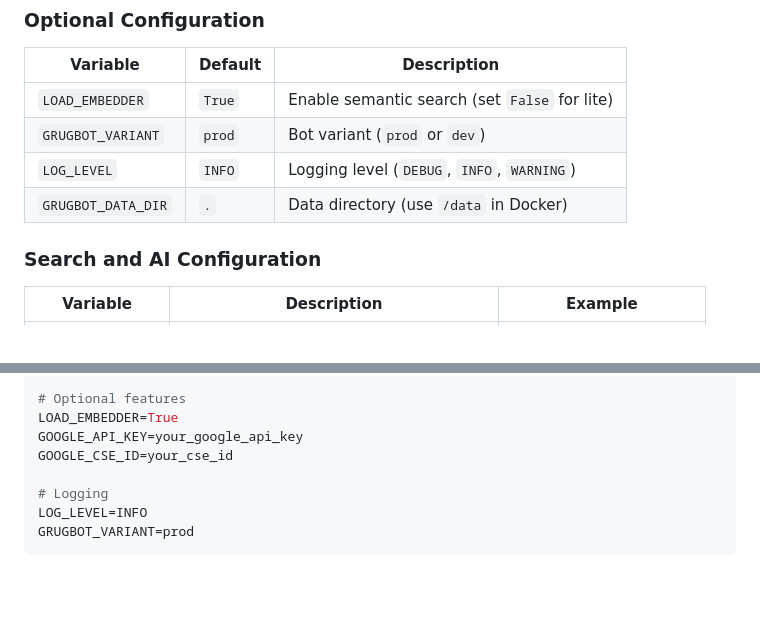
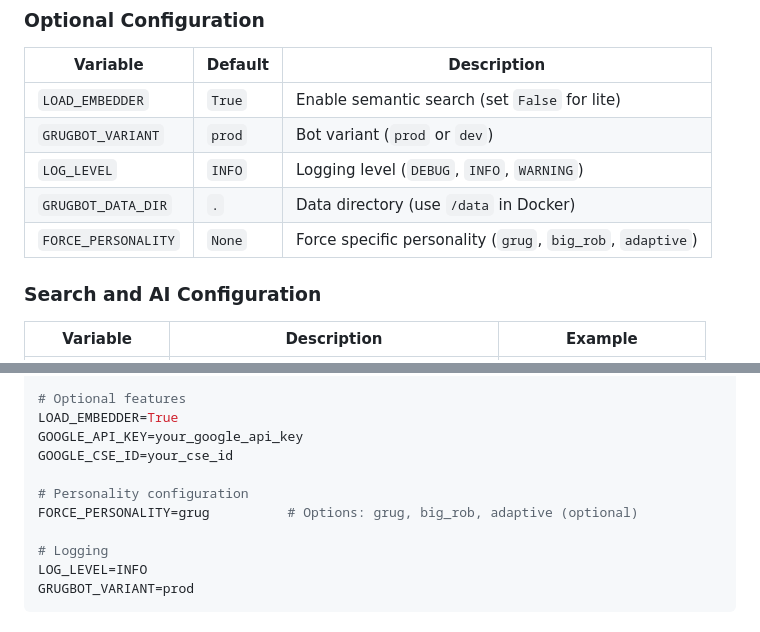
Before and after one commit to githumps/grugthink, a Markdown page: DEPLOYMENT.md, 2 parts joined by grey strips. Rendered like a GitHub page; blank space fills up the shorter version.

```diff
--- a/DEPLOYMENT.md
+++ b/DEPLOYMENT.md
@@ -129,6 +129,7 @@ Expected results:
 | `GRUGBOT_VARIANT` | `prod` | Bot variant (`prod` or `dev`) |
 | `LOG_LEVEL` | `INFO` | Logging level (`DEBUG`, `INFO`, `WARNING`) |
 | `GRUGBOT_DATA_DIR` | `.` | Data directory (use `/data` in Docker) |
+| `FORCE_PERSONALITY` | `None` | Force specific personality (`grug`, `big_rob`, `adaptive`) |
 
 ### Search and AI Configuration
 
@@ -153,6 +154,9 @@ GRUGBOT_DATA_DIR=/data
 LOAD_EMBEDDER=True
 GOOGLE_API_KEY=your_google_api_key
 GOOGLE_CSE_ID=your_cse_id
+
+# Personality configuration
+FORCE_PERSONALITY=grug          # Options: grug, big_rob, adaptive (optional)
 
 # Logging
 LOG_LEVEL=INFO
```
Also changed, not shown: CLAUDE.md (+1 -0 lines), README.md (+6 -0 lines).
